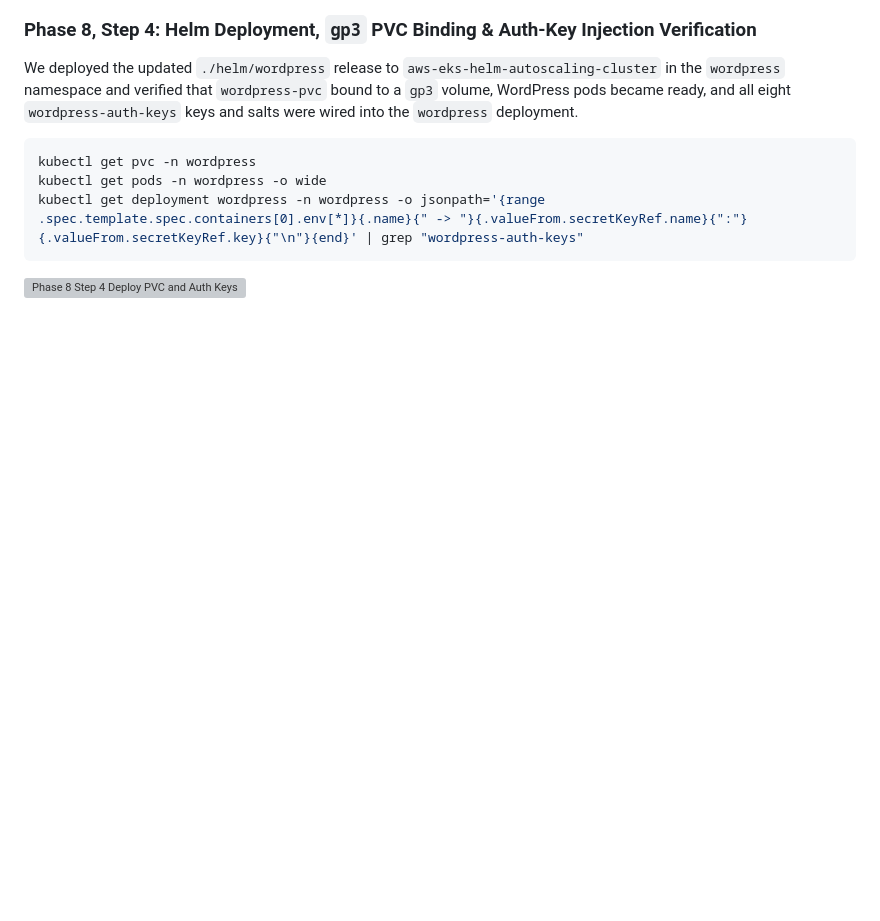
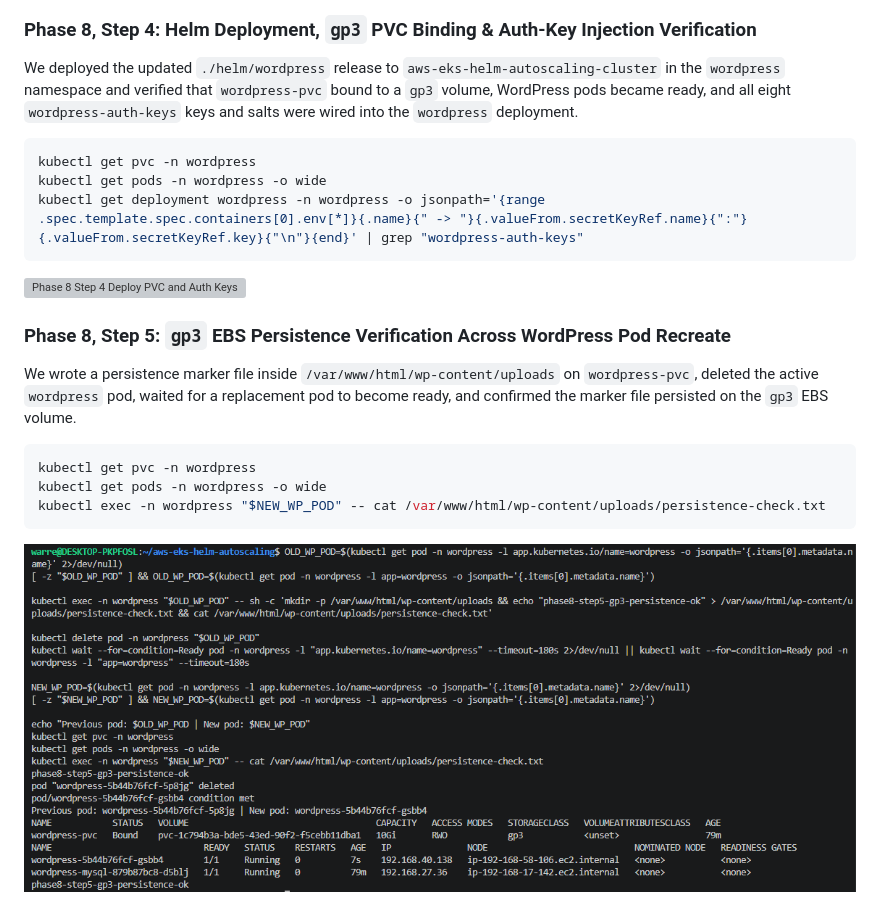
Before and after one commit to WJDVS/aws-eks-helm-autoscaling, a Markdown page: README.md, the part around the change. GitHub-like rendering; pictures changed too: docs/screenshots/08-phase8-step5-gp3-pod-recreate-persistence.png (added); blank space fills up the shorter version; grey boxes are pictures that could not be loaded.

Commit message:
docs(phase-8): verify and document gp3 EBS persistence across WordPress pod recreate

````diff
--- a/README.md
+++ b/README.md
@@ -253,3 +253,14 @@ kubectl get deployment wordpress -n wordpress -o jsonpath='{range .spec.template
 ```
 
 ![Phase 8 Step 4 Deploy PVC and Auth Keys](docs/screenshots/08-phase8-step4-deploy-pvc-auth-keys.png)
+
+### Phase 8, Step 5: `gp3` EBS Persistence Verification Across WordPress Pod Recreate
+We wrote a persistence marker file inside `/var/www/html/wp-content/uploads` on `wordpress-pvc`, deleted the active `wordpress` pod, waited for a replacement pod to become ready, and confirmed the marker file persisted on the `gp3` EBS volume.
+
+```bash
+kubectl get pvc -n wordpress
+kubectl get pods -n wordpress -o wide
+kubectl exec -n wordpress "$NEW_WP_POD" -- cat /var/www/html/wp-content/uploads/persistence-check.txt
+```
+
+![Phase 8 Step 5 gp3 Pod Recreate Persistence](docs/screenshots/08-phase8-step5-gp3-pod-recreate-persistence.png)
````
